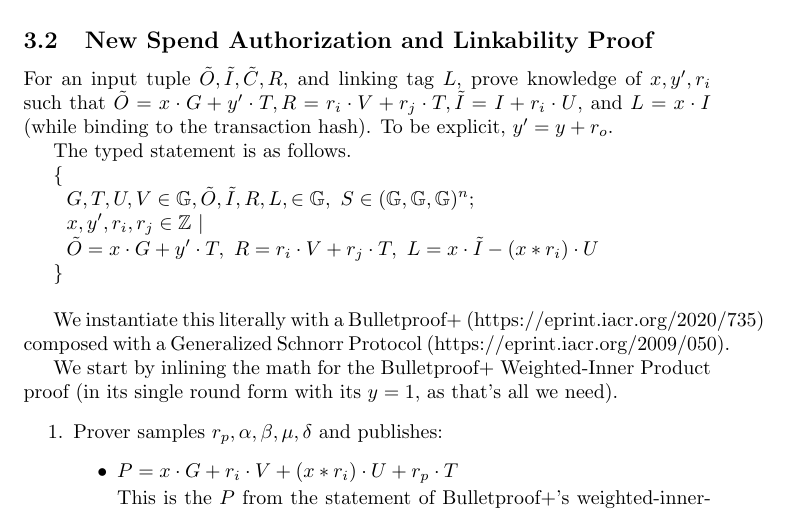
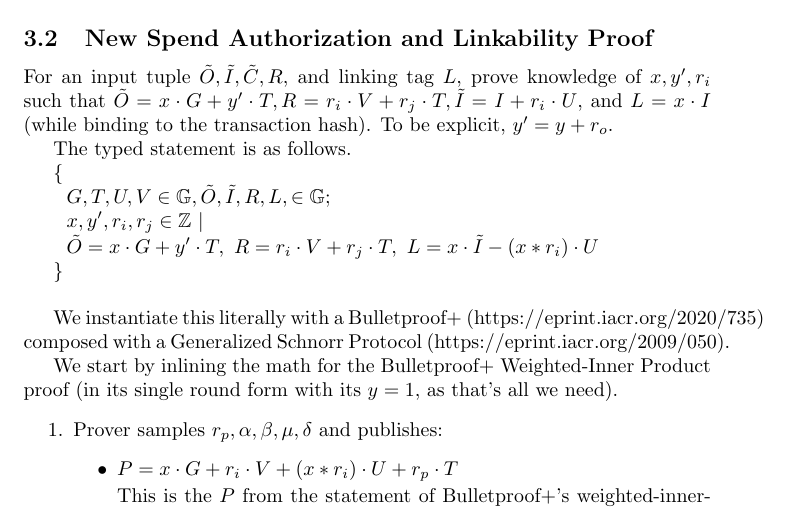
Before and after one commit to kayabaNerve/fcmp-plus-plus-paper, a LaTeX paper (fcmp++.tex): part of page 3 of 24, cut so that both start at the same text. Compiled offline with pdfLaTeX.

Commit message:
Remove accidental component from spend auth statement

```diff
--- a/fcmp++.tex
+++ b/fcmp++.tex
@@ -123,7 +123,7 @@ The typed statement is as follows.
 
 $\{$
 
-$~~G, T, U, V \in \mathbb{G}, \tilde{O}, \tilde{I}, R, L, \in \mathbb{G},~ S \in (\mathbb{G}, \mathbb{G}, \mathbb{G})^n;$
+$~~G, T, U, V \in \mathbb{G}, \tilde{O}, \tilde{I}, R, L, \in \mathbb{G};$
 
 $~~x, y', r_i, r_j \in \mathbb{Z} ~|$
 
```
Also changed, not shown: fcmp++.pdf.
